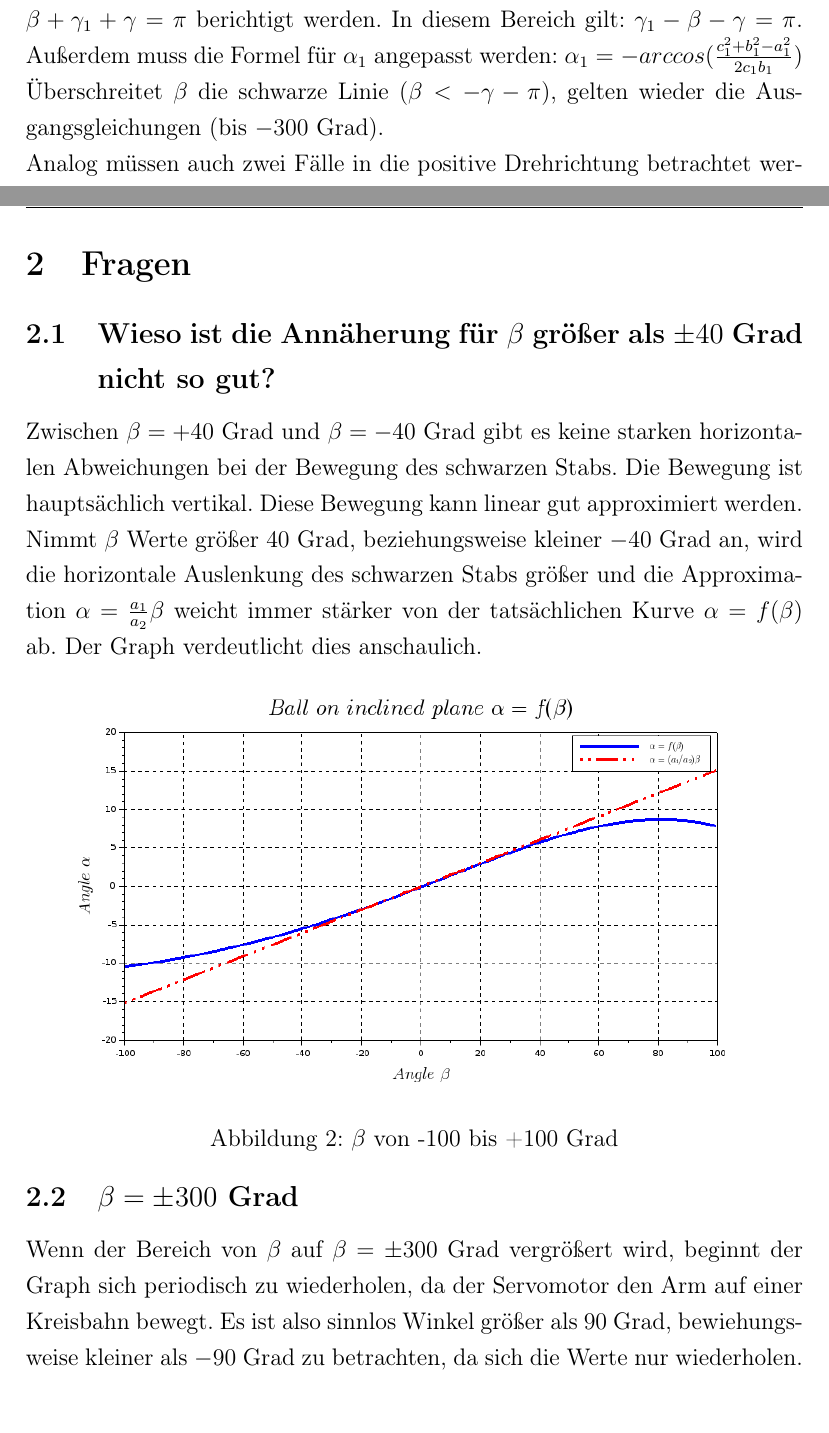
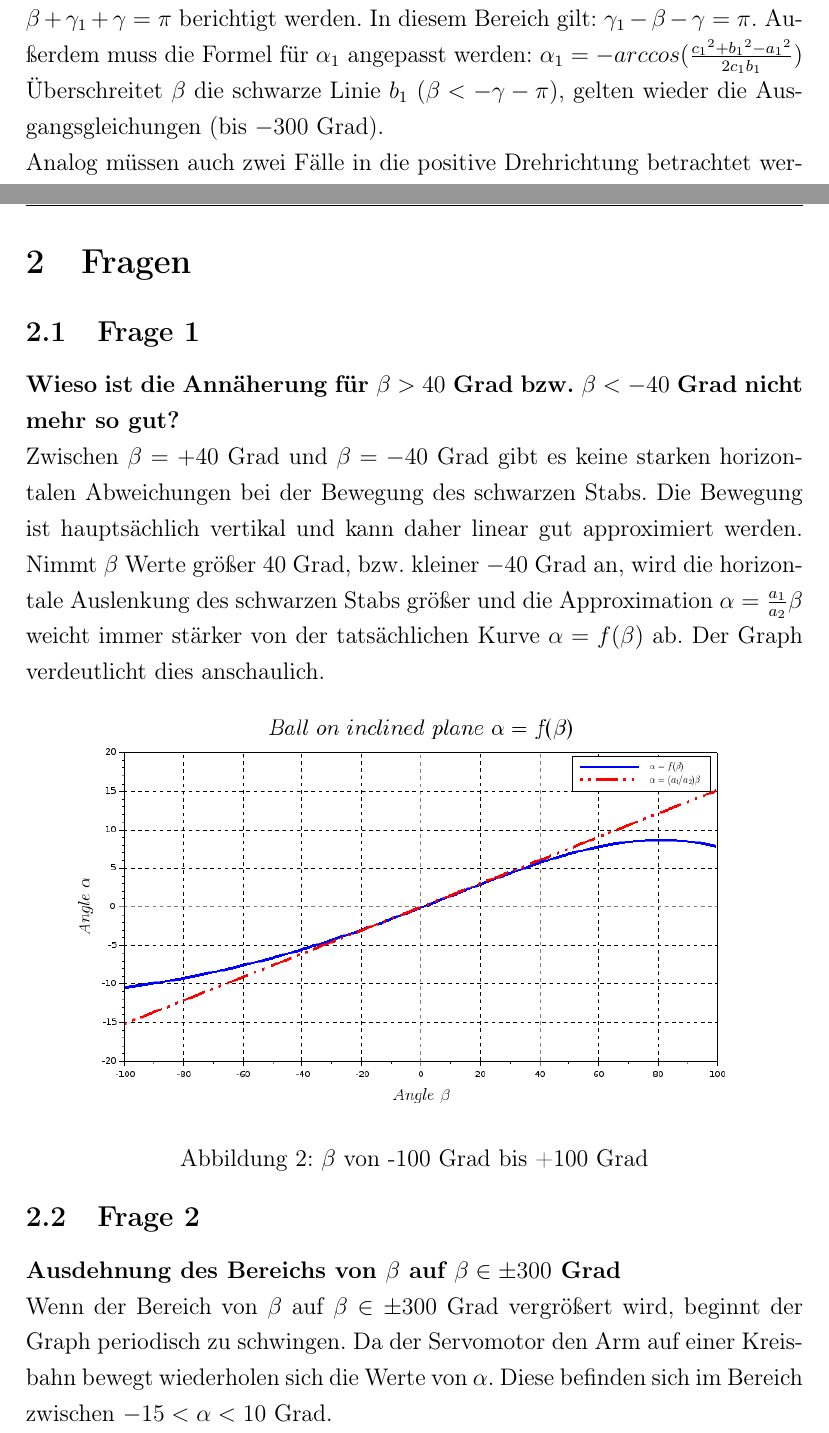
Before and after one commit to kooldavi/ec_lab1, a LaTeX document (lab1.tex, which reads bericht.tex, fragen.tex): two parts of pages 4 and 5 of 6, joined at a grey line, cut so that both start at the same text, the shorter picture padded with empty space. Compiled offline with pdfLaTeX.

Commit message:
quasi final

```diff
--- a/bericht.tex
+++ b/bericht.tex
@@ -23,9 +23,9 @@ berechnet.\\
 Schlussendlich kann die Formel $\alpha + \delta + \gamma = \alpha_1 + \beta_1$ nach $\alpha = \alpha_1 +\beta_1 - \delta - \gamma$ umgestellt werden und man erhält damit den gesuchten Winkel $\alpha$ in Abhängigkeit von dem Winkel $\beta$.
 
 \subsection{Besonderheiten}
-Im Versuch sind vier verschiedene Fälle zu betrachten, da nicht alle gegeben Formeln immer zutreffen.\\ Ist zum Beispiel der Winkel $\beta$ im Bereich $-\gamma > \beta > -\gamma -\pi$ muss die Formel $\beta + \gamma_1 + \gamma = \pi$ berichtigt werden. In diesem Bereich gilt: $\gamma_1 - \beta - \gamma = \pi$. Außerdem muss die Formel für $\alpha_1$ angepasst werden: $\alpha_1 = -arccos(\frac{c_1^2+b_1^2-a_1^2}{2c_1 b_1})$ \\
-Überschreitet $\beta$ die schwarze Linie ($\beta < -\gamma - \pi$), gelten wieder die Ausgangsgleichungen (bis $-300$ Grad). \\
-Analog müssen auch zwei Fälle in die positive Drehrichtung betrachtet werden. ($-\gamma + \pi > \beta > -\gamma$ und $\beta > -\gamma + \pi$ bis $+300$ Grad)
+Im Versuch sind vier verschiedene Fälle zu betrachten, da nicht alle gegeben Formeln immer zutreffen.\\ Ist zum Beispiel der Winkel $\beta$ im Bereich $-\gamma > \beta > -\gamma -\pi$ muss die Formel $\beta + \gamma_1 + \gamma = \pi$ berichtigt werden. In diesem Bereich gilt: $\gamma_1 - \beta - \gamma = \pi$. Außerdem muss die Formel für $\alpha_1$ angepasst werden: $\alpha_1 = -arccos(\frac{{c_1}^2+{b_1}^2-{a_1}^2}{2c_1 b_1})$ \\
+Überschreitet $\beta$ die schwarze Linie $b_1$ ($\beta < -\gamma - \pi$), gelten wieder die Ausgangsgleichungen (bis $-300$ Grad). \\
+Analog müssen auch zwei Fälle in die positive Drehrichtung betrachtet werden ($-\gamma + \pi > \beta > -\gamma$ und $\beta > -\gamma + \pi$ bis $+300$ Grad).
 
 \subsection{Fazit}
 Da der für uns relevante Bereich für $\alpha$ zwischen $-5$ Grad und $+5$ Grad liegt, lässt sich die Kuve gut durch eine lineare Funktion mit $\alpha = \frac{a_1}{a_2}\beta$ approximieren. Lineare Funktionen lassen sich leichter implementieren und dadurch vereinfacht sich der Versuch erheblich.
--- a/fragen.tex
+++ b/fragen.tex
@@ -1,17 +1,19 @@
 \section{Fragen}
-\subsection{Wieso ist die Annäherung für $\beta$ größer als $\pm40$ Grad nicht so gut?}
-Zwischen $\beta=+40$ Grad und $\beta=-40$ Grad gibt es keine starken horizontalen Abweichungen bei der Bewegung des schwarzen Stabs. Die Bewegung ist hauptsächlich vertikal. Diese Bewegung kann linear gut approximiert werden. Nimmt $\beta$ Werte größer $40$ Grad, beziehungsweise kleiner $-40$ Grad an, wird die horizontale Auslenkung des schwarzen Stabs größer und die Approximation $\alpha=\frac{a_1}{a_2}\beta$ weicht immer stärker von der tatsächlichen Kurve $\alpha = f(\beta)$ ab. Der Graph verdeutlicht dies anschaulich.
+\subsection{Frage 1}
+\bfseries Wieso ist die Annäherung für $\beta > 40$ Grad bzw. $\beta < -40$ Grad nicht mehr so gut? \\
+\mdseries Zwischen $\beta=+40$ Grad und $\beta=-40$ Grad gibt es keine starken horizontalen Abweichungen bei der Bewegung des schwarzen Stabs. Die Bewegung ist hauptsächlich vertikal und kann daher linear gut approximiert werden. Nimmt $\beta$ Werte größer $40$ Grad, bzw. kleiner $-40$ Grad an, wird die horizontale Auslenkung des schwarzen Stabs größer und die Approximation $\alpha=\frac{a_1}{a_2}\beta$ weicht immer stärker von der tatsächlichen Kurve $\alpha = f(\beta)$ ab. Der Graph verdeutlicht dies anschaulich.
 \begin{center}
 	\begin{minipage}{\linewidth}
 		\centering
 		\includegraphics[scale=0.45]{images/plot1_1.png}
-		\captionof{figure}{$\beta$ von -100 bis +100 Grad}
+		\captionof{figure}{$\beta$ von -100 Grad bis +100 Grad}
 	\end{minipage}
 \end{center}
 
 
-\subsection{$\beta = \pm 300$ Grad}
-Wenn der Bereich von $\beta$ auf $\beta=\pm300$ Grad vergrößert wird, beginnt der Graph sich periodisch zu wiederholen, da der Servomotor den Arm auf einer Kreisbahn bewegt. Es ist also sinnlos Winkel größer als $90$ Grad, bewiehungsweise kleiner als $-90$ Grad zu betrachten, da sich die Werte nur wiederholen. \\
+\subsection{Frage 2}
+\bfseries Ausdehnung des Bereichs von $\beta$ auf $\beta \in \pm 300$ Grad \\
+\mdseries Wenn der Bereich von $\beta$ auf $\beta \in \pm300$ Grad vergrößert wird, beginnt der Graph periodisch zu schwingen. Da der Servomotor den Arm auf einer Kreisbahn bewegt wiederholen sich die Werte von $\alpha$. Diese befinden sich im Bereich zwischen $-15<\alpha<10$ Grad.\\
 \begin{center}
 	\begin{minipage}{\linewidth}
 	\centering
```
Also changed, not shown: lab1.pdf, bericht.tex (6 more changed lines), fragen.tex (11 more changed lines), 4 other files.
